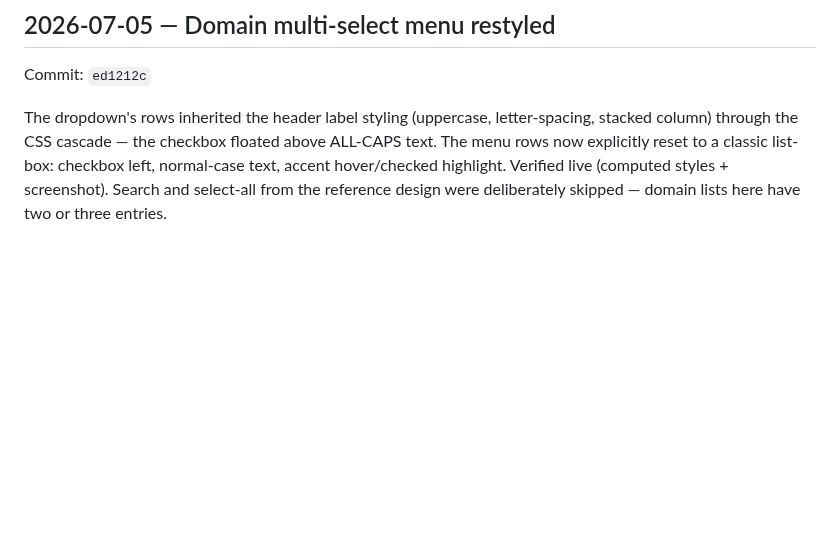
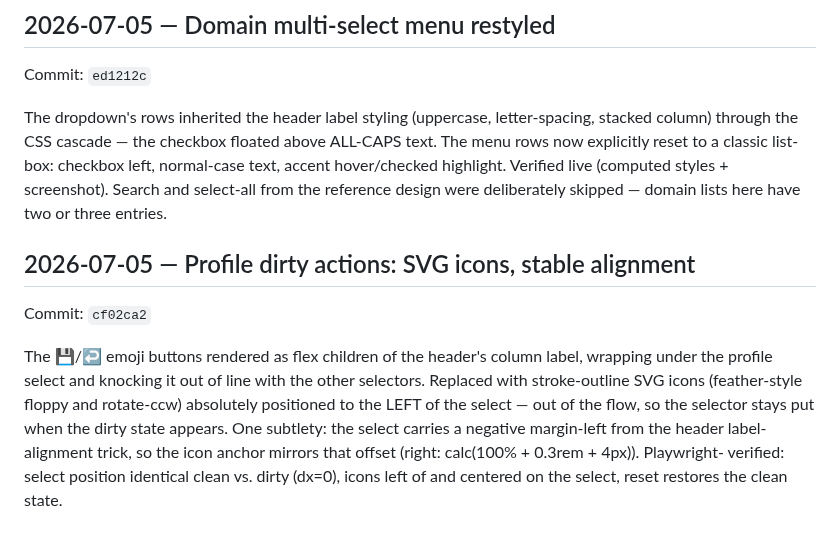
Before and after one commit to saigyo/fabulous-writing, a Markdown page: docs/LOGBOOK.md, the part around the change. Rendered like a GitHub page; blank space fills up the shorter version.

Commit message:
docs: logbook entry for profile dirty-action icons
Co-Authored-By: Claude Fable 5 <noreply@anthropic.com>

```diff
--- a/docs/LOGBOOK.md
+++ b/docs/LOGBOOK.md
@@ -651,3 +651,17 @@ classic list-box: checkbox left, normal-case text, accent hover/checked
 highlight. Verified live (computed styles + screenshot). Search and
 select-all from the reference design were deliberately skipped — domain
 lists here have two or three entries.
+
+## 2026-07-05 — Profile dirty actions: SVG icons, stable alignment
+Commit: `cf02ca2`
+
+The 💾/↩ emoji buttons rendered as flex children of the header's column
+label, wrapping under the profile select and knocking it out of line
+with the other selectors. Replaced with stroke-outline SVG icons
+(feather-style floppy and rotate-ccw) absolutely positioned to the
+LEFT of the select — out of the flow, so the selector stays put when
+the dirty state appears. One subtlety: the select carries a negative
+margin-left from the header label-alignment trick, so the icon anchor
+mirrors that offset (right: calc(100% + 0.3rem + 4px)). Playwright-
+verified: select position identical clean vs. dirty (dx=0), icons left
+of and centered on the select, reset restores the clean state.
```
